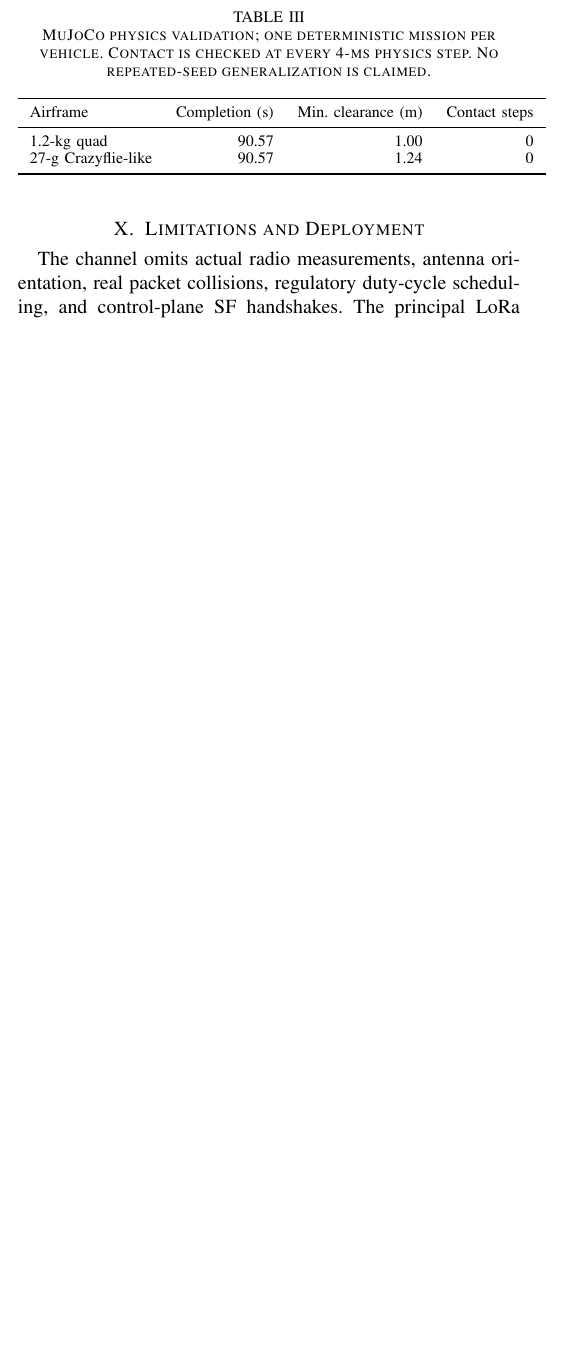
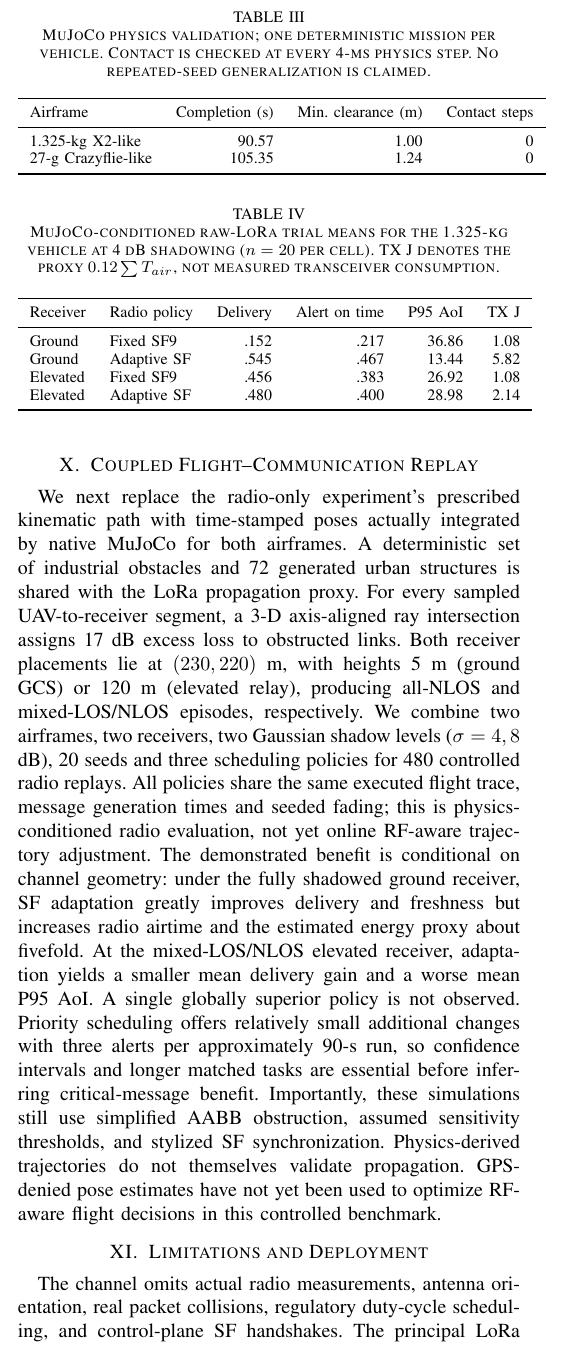
Before and after one commit to lalitkumar790/mars-lora, a LaTeX paper (paper/paper.tex): part of one column of page 3 of 3 before the commit and part of one column of page 3 of 4 after it, cut so that both start at the same text, the shorter picture padded with empty space. Compiled offline with pdfLaTeX.

Commit message:
Integrate verified 480-trial MuJoCo-to-LoRa coupling evidence and updated distinct airframe flight metrics

```diff
--- a/paper/paper.tex
+++ b/paper/paper.tex
@@ -79,10 +79,25 @@ We separately evaluated the browser-model MJCF quadrotors in native MuJoCo under
 \caption{MuJoCo physics validation; one deterministic mission per vehicle. Contact is checked at every 4-ms physics step. No repeated-seed generalization is claimed.}\label{tab:flight}
 \begin{tabular}{lrrr}\toprule
 Airframe & Completion (s) & Min. clearance (m) & Contact steps\\\midrule
-1.2-kg quad & 90.57 & 1.00 & 0\\
-27-g Crazyflie-like & 90.57 & 1.24 & 0\\
+1.325-kg X2-like & 90.57 & 1.00 & 0\\
+27-g Crazyflie-like & 105.35 & 1.24 & 0\\
 \bottomrule\end{tabular}\end{table}
 Both vehicles completed all seven waypoints, with maximum observed body tilt about $6.6^\circ$ under the normalized controller. Their identical completion times stem partly from using the same commanded accelerations and normalized dynamics; this should not be interpreted as field performance equivalence. A full uncertainty study under random wind, actuator mismatch, sensory delays and multiple obstacle layouts is necessary before asserting robust collision avoidance.
+\section{Coupled Flight--Communication Replay}
+We next replace the radio-only experiment's prescribed kinematic path with time-stamped poses actually integrated by native MuJoCo for both airframes. A deterministic set of industrial obstacles and 72 generated urban structures is shared with the LoRa propagation proxy. For every sampled UAV-to-receiver segment, a 3-D axis-aligned ray intersection assigns 17 dB excess loss to obstructed links. Both receiver placements lie at $(230,220)$ m, with heights 5 m (ground GCS) or 120 m (elevated relay), producing all-NLOS and mixed-LOS/NLOS episodes, respectively. We combine two airframes, two receivers, two Gaussian shadow levels ($\sigma=4,8$ dB), 20 seeds and three scheduling policies for 480 controlled radio replays. All policies share the same executed flight trace, message generation times and seeded fading; this is physics-conditioned radio evaluation, not yet online RF-aware trajectory adjustment.
+\begin{table}[t]\centering\caption{MuJoCo-conditioned raw-LoRa trial means for the 1.325-kg vehicle at 4 dB shadowing ($n=20$ per cell). TX J denotes the proxy $0.12 \sum T_{air}$, not measured transceiver consumption.}\label{tab:crosslayer}
+\begin{tabular}{llrrrr}\toprule
+Receiver & Radio policy & Delivery & Alert on time & P95 AoI & TX J\\\midrule
+Ground & Fixed SF9 & .152 & .217 & 36.86 & 1.08\\
+Ground & Adaptive SF & .545 & .467 & 13.44 & 5.82\\
+Elevated & Fixed SF9 & .456 & .383 & 26.92 & 1.08\\
+Elevated & Adaptive SF & .480 & .400 & 28.98 & 2.14\\
+\bottomrule\end{tabular}\end{table}
+The demonstrated benefit is conditional on channel geometry: under the fully shadowed ground receiver, SF adaptation greatly improves delivery and freshness but increases radio airtime and the estimated energy proxy about fivefold. At the mixed-LOS/NLOS elevated receiver, adaptation yields a smaller mean delivery gain and a worse mean P95 AoI. A single globally superior policy is not observed. Priority scheduling offers relatively small additional changes with three alerts per approximately 90-s run, so confidence intervals and longer matched tasks are essential before inferring critical-message benefit.
+\begin{figure}[t]\centering
+\IfFileExists{figures/crosslayer_policies.pdf}{\includegraphics[width=\linewidth]{figures/crosslayer_policies.pdf}}{\fbox{Cross-layer figure pending verified CI run}}
+\caption{Reproducible MuJoCo--LoRa policy tradeoffs across urban receiver geometry (4 dB shadowing); generated directly from saved trial CSV.}\end{figure}
+Importantly, these simulations still use simplified AABB obstruction, assumed sensitivity thresholds, and stylized SF synchronization. Physics-derived trajectories do not themselves validate propagation. GPS-denied pose estimates have not yet been used to optimize RF-aware flight decisions in this controlled benchmark.
 \section{Limitations and Deployment}
 The channel omits actual radio measurements, antenna orientation, real packet collisions, regulatory duty-cycle scheduling, and control-plane SF handshakes. The principal LoRa experiments still use kinematic routes; a separate single-run MuJoCo inspection test demonstrates feasibility of one collision-free physics trajectory, not general obstacle avoidance or actuator reliability. A global slowdown is not predictive mobility adaptation. Accordingly, results are hypothesis-generating simulation outcomes, not field evidence. Future validation should compare channel predictions with ns-3 or measured LoRa logs, replay time-aligned MuJoCo poses, and integrate ROS 2 flight autonomy.
 \section{Conclusion}
```
